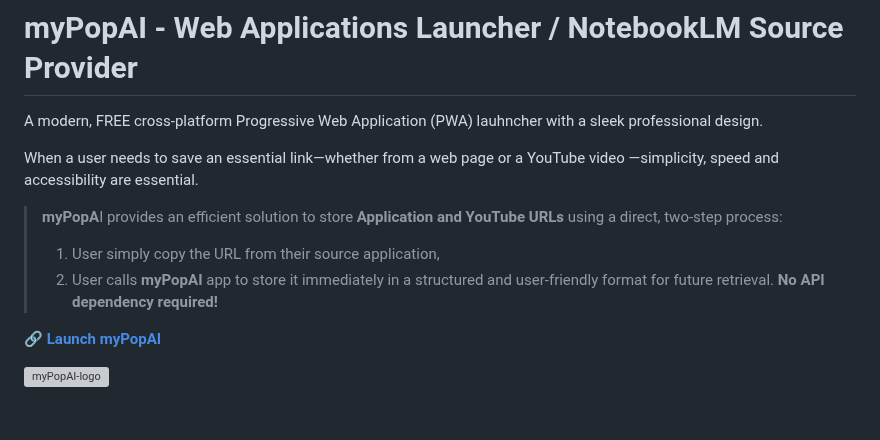
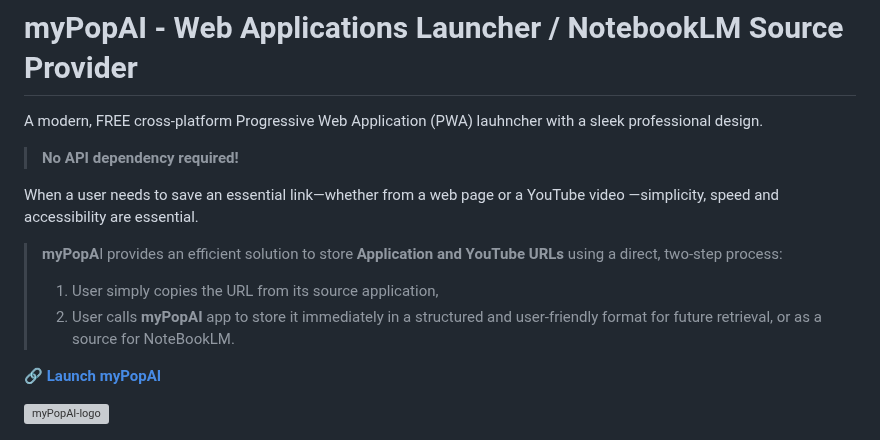
Before and after one commit to MauriceROZENBERG-graphtecsas/myPopAI, a Markdown page: README.md, the part around the change. Rendered like a GitHub page; blank space fills up the shorter version; grey boxes are pictures that could not be loaded.

Commit message:
Fix typos and enhance README instructions
Corrected typos and improved clarity in the README.

```diff
--- a/README.md
+++ b/README.md
@@ -1,13 +1,13 @@
 # myPopAI - Web Applications Launcher / NotebookLM Source Provider
 
 A modern, FREE cross-platform Progressive Web Application (PWA) lauhncher with a sleek professional design.
+> **No API dependency required!**
 
 When a user needs to save an essential link—whether from a web page or a YouTube video —simplicity, speed and accessibility are essential.
 
 > **myPopA**I provides an efficient solution to store **Application and YouTube URLs** using a  direct, two-step process:
-> 1. User simply copy the URL from their source application,
-> 2. User calls **myPopAI** app to store it immediately in a structured and user-friendly format for future retrieval.
-> **No API dependency required!**
+> 1. User simply copies the URL from its source application,
+> 2. User calls **myPopAI** app to store it immediately in a structured and user-friendly format for future retrieval, or as a source for NoteBookLM.
 
 🔗 **[Launch myPopAI](https://graphtec.fr/mypopai)**
 
```
